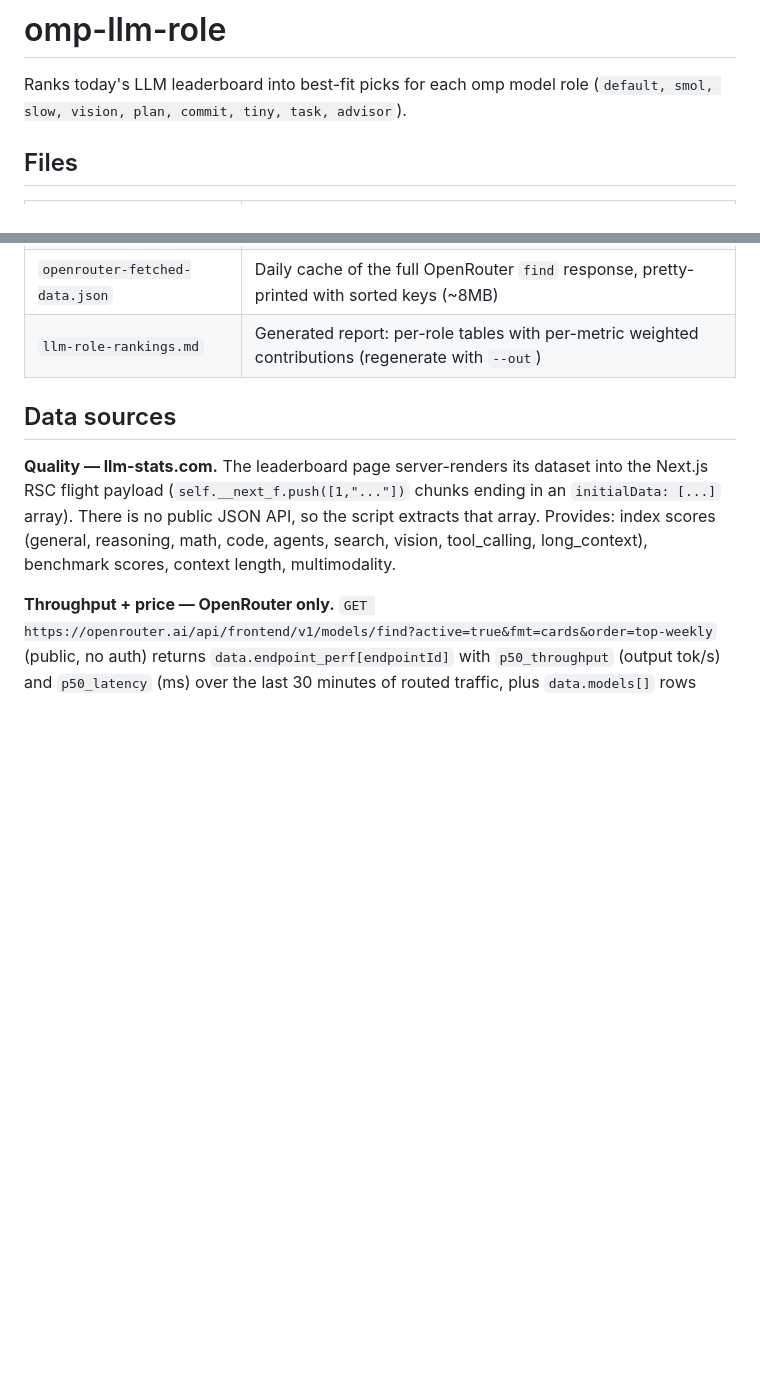
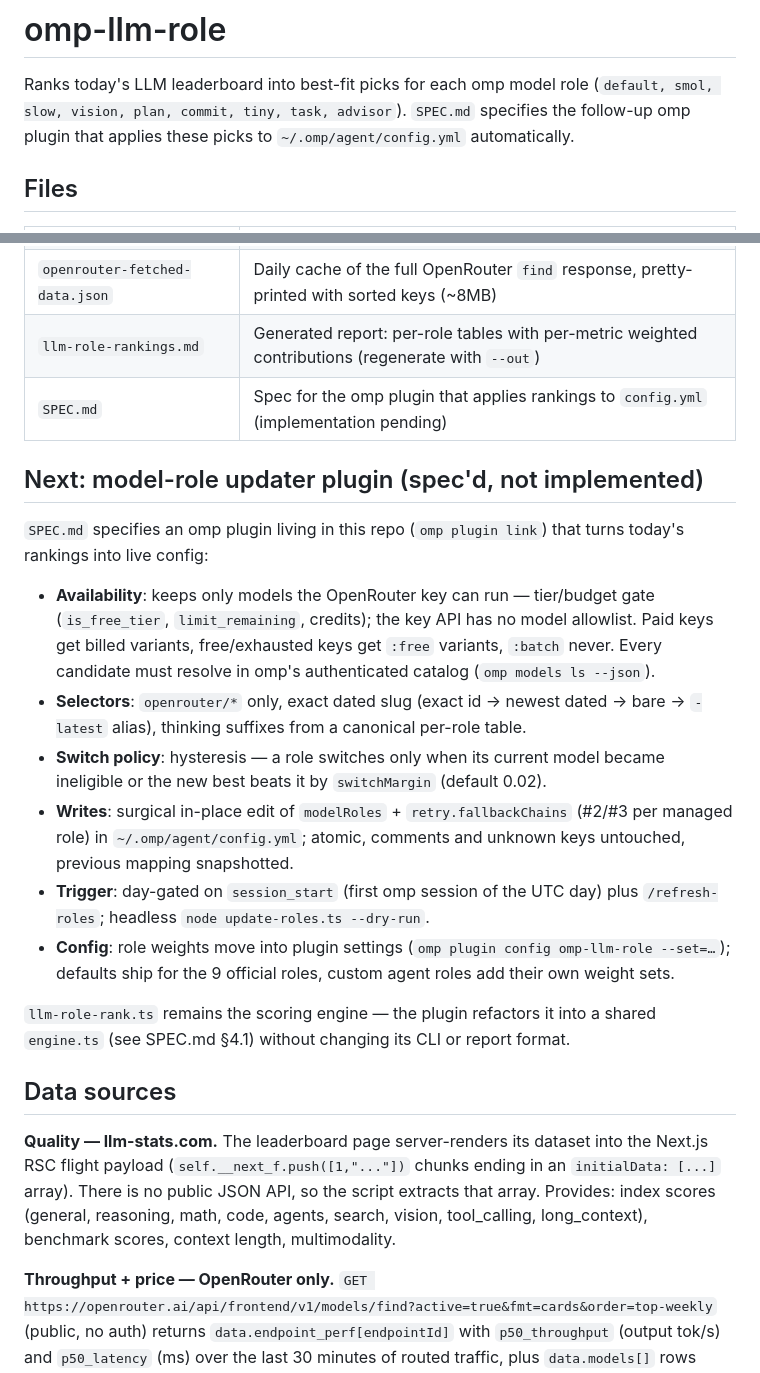
Before and after one commit to Gott50/omp-llm-role, a Markdown page: README.md, 2 parts joined by grey strips. Rendered like a GitHub page; blank space fills up the shorter version.

Commit message:
Add SPEC.md: omp plugin that applies daily rankings to config.yml

```diff
--- a/README.md
+++ b/README.md
@@ -2,6 +2,8 @@
 
 Ranks today's LLM leaderboard into best-fit picks for each omp model role
 (`default, smol, slow, vision, plan, commit, tiny, task, advisor`).
+`SPEC.md` specifies the follow-up omp plugin that applies these picks to
+`~/.omp/agent/config.yml` automatically.
 
 ## Files
 
@@ -11,6 +13,33 @@ Ranks today's LLM leaderboard into best-fit picks for each omp model role
 | `llm-stats-fetched-rankings.json` | Daily cache of the raw llm-stats leaderboard (392 rows, script-owned) |
 | `openrouter-fetched-data.json` | Daily cache of the full OpenRouter `find` response, pretty-printed with sorted keys (~8MB) |
 | `llm-role-rankings.md` | Generated report: per-role tables with per-metric weighted contributions (regenerate with `--out`) |
+| `SPEC.md` | Spec for the omp plugin that applies rankings to `config.yml` (implementation pending) |
+
+## Next: model-role updater plugin (spec'd, not implemented)
+
+`SPEC.md` specifies an omp plugin living in this repo (`omp plugin link`) that
+turns today's rankings into live config:
+
+- **Availability**: keeps only models the OpenRouter key can run — tier/budget
+  gate (`is_free_tier`, `limit_remaining`, credits); the key API has no model
+  allowlist. Paid keys get billed variants, free/exhausted keys get `:free`
+  variants, `:batch` never. Every candidate must resolve in omp's authenticated
+  catalog (`omp models ls --json`).
+- **Selectors**: `openrouter/*` only, exact dated slug (exact id → newest dated
+  → bare → `-latest` alias), thinking suffixes from a canonical per-role table.
+- **Switch policy**: hysteresis — a role switches only when its current model
+  became ineligible or the new best beats it by `switchMargin` (default 0.02).
+- **Writes**: surgical in-place edit of `modelRoles` + `retry.fallbackChains`
+  (#2/#3 per managed role) in `~/.omp/agent/config.yml`; atomic, comments and
+  unknown keys untouched, previous mapping snapshotted.
+- **Trigger**: day-gated on `session_start` (first omp session of the UTC day)
+  plus `/refresh-roles`; headless `node update-roles.ts --dry-run`.
+- **Config**: role weights move into plugin settings (`omp plugin config
+  omp-llm-role --set=…`); defaults ship for the 9 official roles, custom agent
+  roles add their own weight sets.
+
+`llm-role-rank.ts` remains the scoring engine — the plugin refactors it into a
+shared `engine.ts` (see SPEC.md §4.1) without changing its CLI or report format.
 
 ## Data sources
 
```
Also changed, not shown: SPEC.md (added, +331 -0 lines).
